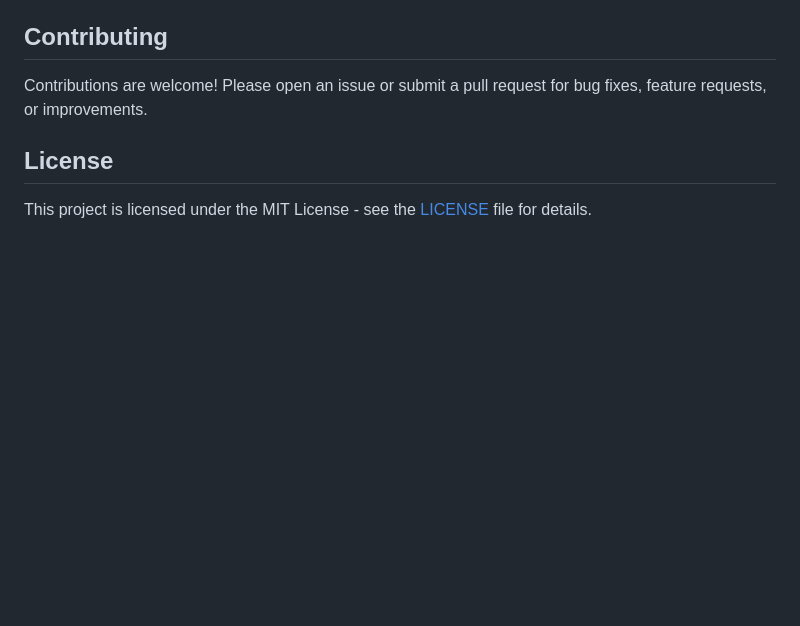
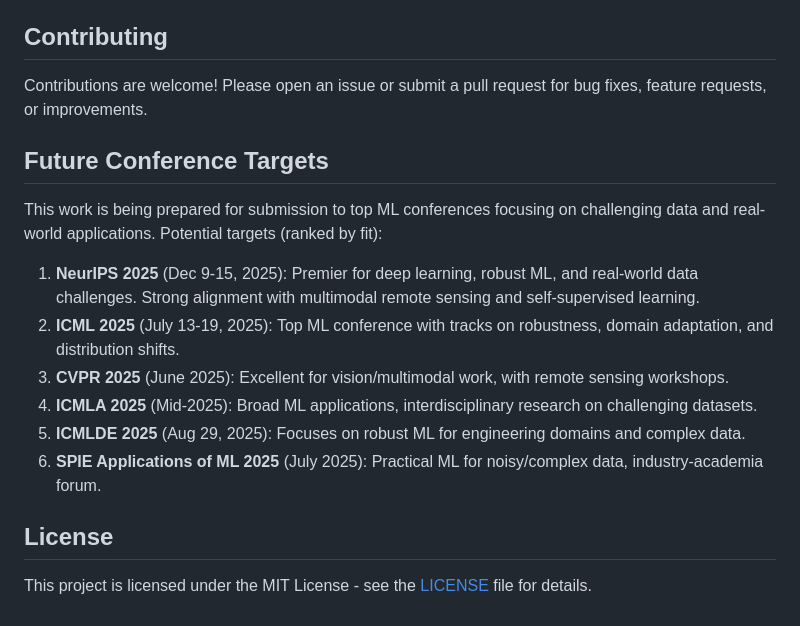
Before and after one commit to rylanmalarchick/cloudMLPublic, a Markdown page: README.md, the part around the change. GitHub-like rendering; blank space fills up the shorter version.

Commit message:
Add future conference targets to README for paper submission planning

```diff
--- a/README.md
+++ b/README.md
@@ -169,6 +169,17 @@ Once obtained, place the data in the directory specified by `data_directory` in
 
 Contributions are welcome! Please open an issue or submit a pull request for bug fixes, feature requests, or improvements.
 
+## Future Conference Targets
+
+This work is being prepared for submission to top ML conferences focusing on challenging data and real-world applications. Potential targets (ranked by fit):
+
+1. **NeurIPS 2025** (Dec 9-15, 2025): Premier for deep learning, robust ML, and real-world data challenges. Strong alignment with multimodal remote sensing and self-supervised learning.
+2. **ICML 2025** (July 13-19, 2025): Top ML conference with tracks on robustness, domain adaptation, and distribution shifts.
+3. **CVPR 2025** (June 2025): Excellent for vision/multimodal work, with remote sensing workshops.
+4. **ICMLA 2025** (Mid-2025): Broad ML applications, interdisciplinary research on challenging datasets.
+5. **ICMLDE 2025** (Aug 29, 2025): Focuses on robust ML for engineering domains and complex data.
+6. **SPIE Applications of ML 2025** (July 2025): Practical ML for noisy/complex data, industry-academia forum.
+
 ## License
 
 This project is licensed under the MIT License - see the [LICENSE](LICENSE) file for details.
```
